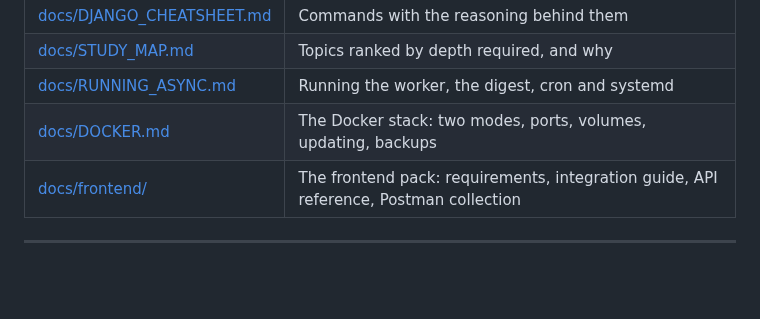
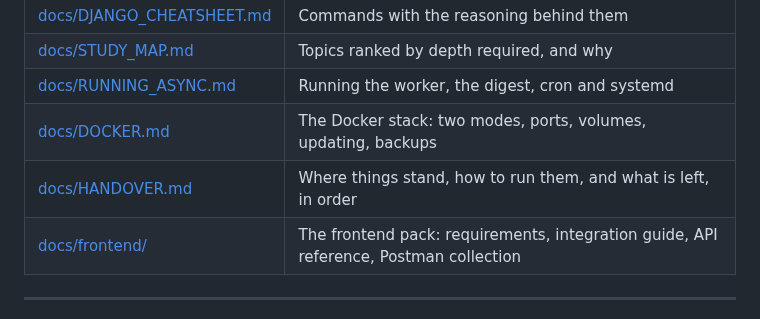
Before and after one commit to Vatsal-Kanojiya/expense_management, a Markdown page: README.md, the part around the change. Rendered like a GitHub page; blank space fills up the shorter version.

```diff
--- a/README.md
+++ b/README.md
@@ -228,6 +228,7 @@ Tracked in full in [docs/BUILD_LOG.md](docs/BUILD_LOG.md). The two that matter m
 | [docs/STUDY_MAP.md](docs/STUDY_MAP.md) | Topics ranked by depth required, and why |
 | [docs/RUNNING_ASYNC.md](docs/RUNNING_ASYNC.md) | Running the worker, the digest, cron and systemd |
 | [docs/DOCKER.md](docs/DOCKER.md) | The Docker stack: two modes, ports, volumes, updating, backups |
+| [docs/HANDOVER.md](docs/HANDOVER.md) | Where things stand, how to run them, and what is left, in order |
 | [docs/frontend/](docs/frontend/README.md) | The frontend pack: requirements, integration guide, API reference, Postman collection |
 
 ---
```
Also changed, not shown: docs/BUILD_LOG.md (+3 -0 lines), docs/HANDOVER.md (added, +159 -0 lines).
